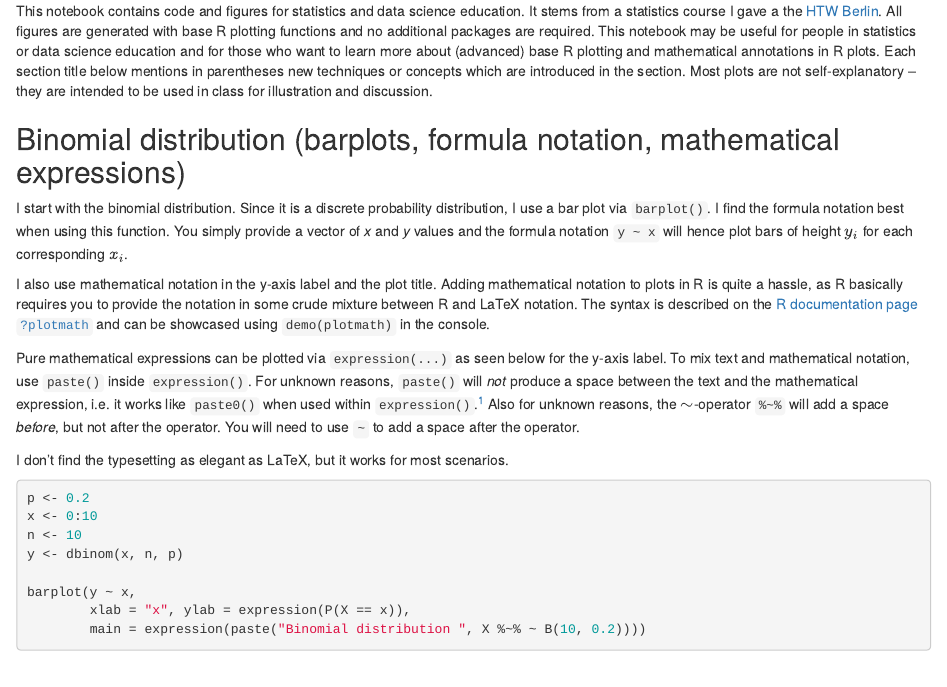
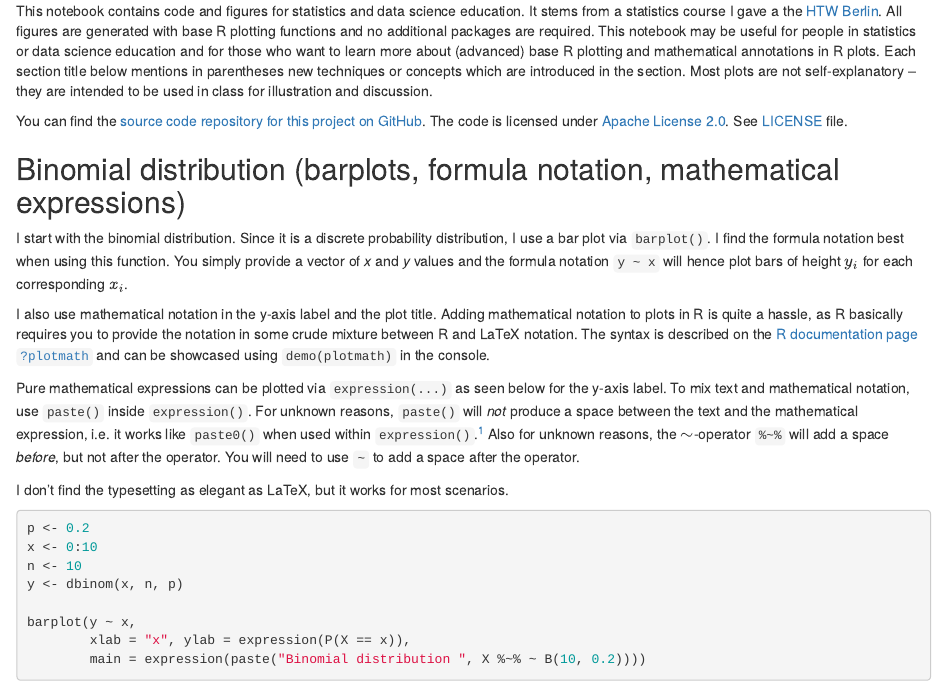
Before and after one commit to internaut/stats_figures_base_r, an R Markdown document (stats_figures_base_r.Rmd): the page in a window 1100 px wide, from 660 px down. Rendered offline with R 4.5, knitr and Pandoc, with nearby package versions.

Commit message:
add link to repo; regenerate doc.

```diff
--- a/stats_figures_base_r.Rmd
+++ b/stats_figures_base_r.Rmd
@@ -20,6 +20,8 @@ knitr::opts_chunk$set(echo = TRUE)
 ## Introduction
 
 This notebook contains code and figures for statistics and data science education. It stems from a statistics course I gave a the [HTW Berlin](https://www.htw-berlin.de/). All figures are generated with base R plotting functions and no additional packages are required. This notebook may be useful for people in statistics or data science education and for those who want to learn more about (advanced) base R plotting and mathematical annotations in R plots. Each section title below mentions in parentheses new techniques or concepts which are introduced in the section. Most plots are not self-explanatory – they are intended to be used in class for illustration and discussion.
+
+You can find the [source code repository for this project on GitHub](https://github.com/internaut/stats_figures_base_r/). The code is licensed under [Apache License 2.0](https://www.apache.org/licenses/LICENSE-2.0). See [LICENSE](https://github.com/internaut/stats_figures_base_r/blob/master/LICENSE) file.
 
 ## Binomial distribution (barplots, formula notation, mathematical expressions)
 
```
